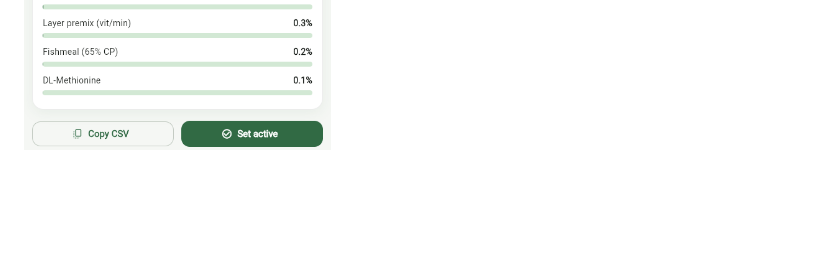
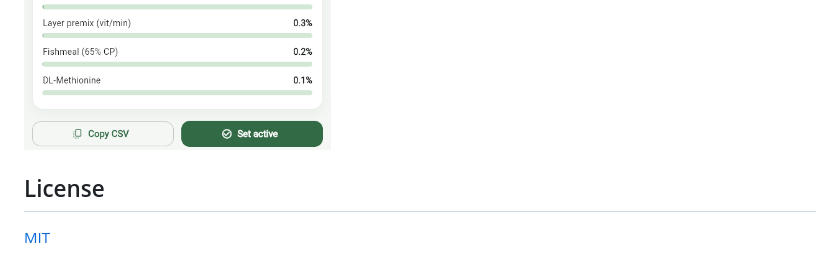
Before and after one commit to degide/poultry-feed-formulation, a Markdown page: README.md, the part around the change. Drawn GitHub-style; blank space fills up the shorter version.

Commit message:
chore: update README.md to add License section

```diff
--- a/README.md
+++ b/README.md
@@ -89,3 +89,7 @@ To spin up the entire application stack, refer to the setup steps in the sub-pro
 ### Mobile Client UI
 
 ![login](./screenshots/login.png) ![price forecasts](./screenshots/price_forecasts.png) ![formulated ration](./screenshots/formulation%20_ration_details.png)
+
+## License
+
+[MIT](./LICENSE)
```
